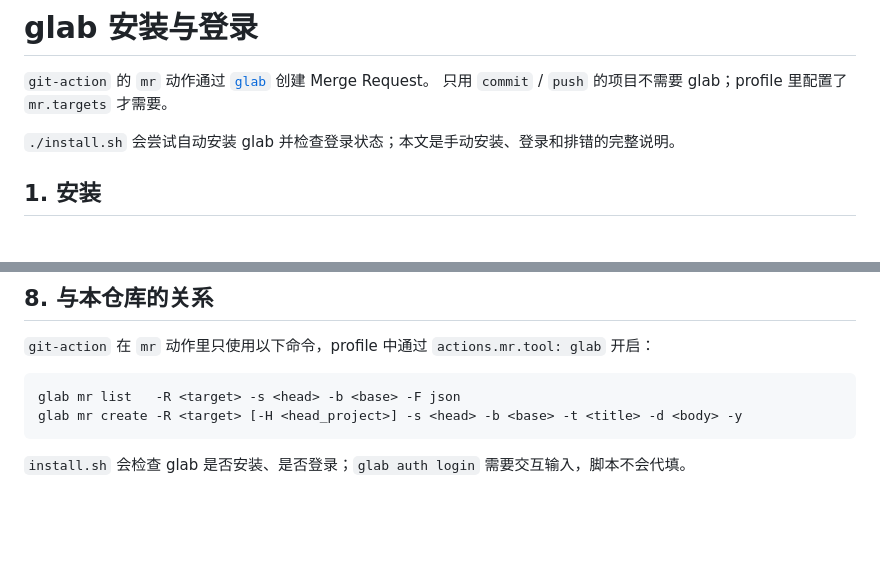
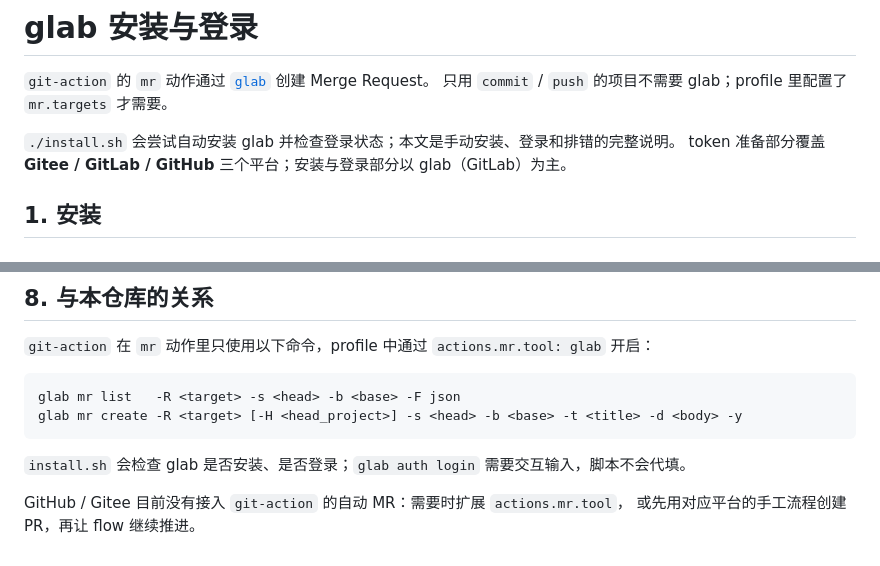
Before and after one commit to wuruiwork/agent-workflow, a Markdown page: docs/glab-setup.md, 2 parts joined by grey strips. GitHub-like rendering; blank space fills up the shorter version.

````diff
--- a/docs/glab-setup.md
+++ b/docs/glab-setup.md
@@ -4,6 +4,7 @@
 只用 `commit` / `push` 的项目不需要 glab；profile 里配置了 `mr.targets` 才需要。
 
 `./install.sh` 会尝试自动安装 glab 并检查登录状态；本文是手动安装、登录和排错的完整说明。
+token 准备部分覆盖 **Gitee / GitLab / GitHub** 三个平台；安装与登录部分以 glab（GitLab）为主。
 
 ## 1. 安装
 
@@ -179,3 +226,6 @@ glab mr create -R <target> [-H <head_project>] -s <head> -b <base> -t <title> -d
 ```
 
 `install.sh` 会检查 glab 是否安装、是否登录；`glab auth login` 需要交互输入，脚本不会代填。
+
+GitHub / Gitee 目前没有接入 `git-action` 的自动 MR：需要时扩展 `actions.mr.tool`，
+或先用对应平台的手工流程创建 PR，再让 flow 继续推进。
````
Also changed, not shown: other parts of docs/glab-setup.md (+51 -5 lines), README.md (+1 -1 lines).
